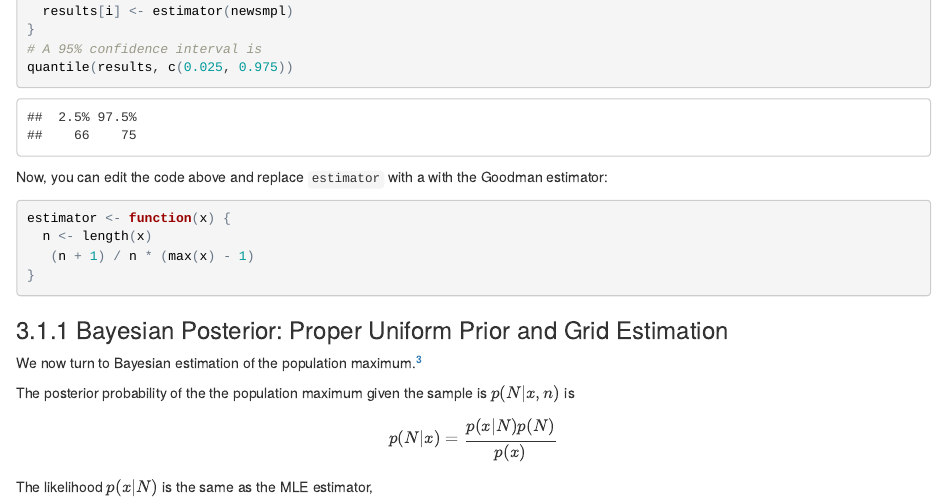
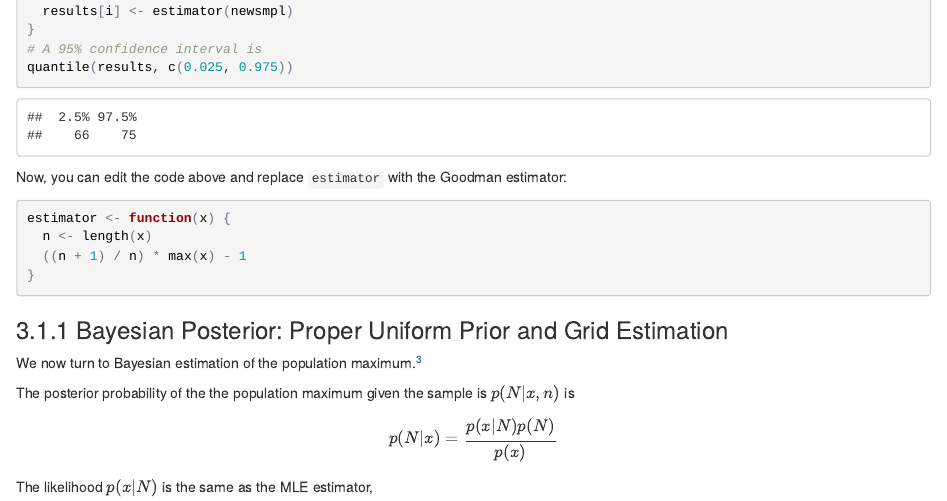
Before and after one commit to UW-CSSS-564/assignment-2017-1-public, an R Markdown document (README.Rmd): the page in a window 1100 px wide, from 2560 px down. The pictures show the output file README.html that the author committed with the source, opened offline.

Commit message:
Fix Goodman estimator code

````diff
--- a/README.Rmd
+++ b/README.Rmd
@@ -148,11 +148,11 @@ for (i in seq_len(nsims)) {
 quantile(results, c(0.025, 0.975))
 ```
 
-Now, you can edit the code above and replace `estimator` with a with the Goodman estimator:
+Now, you can edit the code above and replace `estimator` with the Goodman estimator:
 ```{r}
 estimator <- function(x) {
   n <- length(x)
-   (n + 1) / n * (max(x) - 1)
+  ((n + 1) / n) * max(x) - 1
 }
 ```
 
````
Also changed, not shown: README.html, README.pdf.
